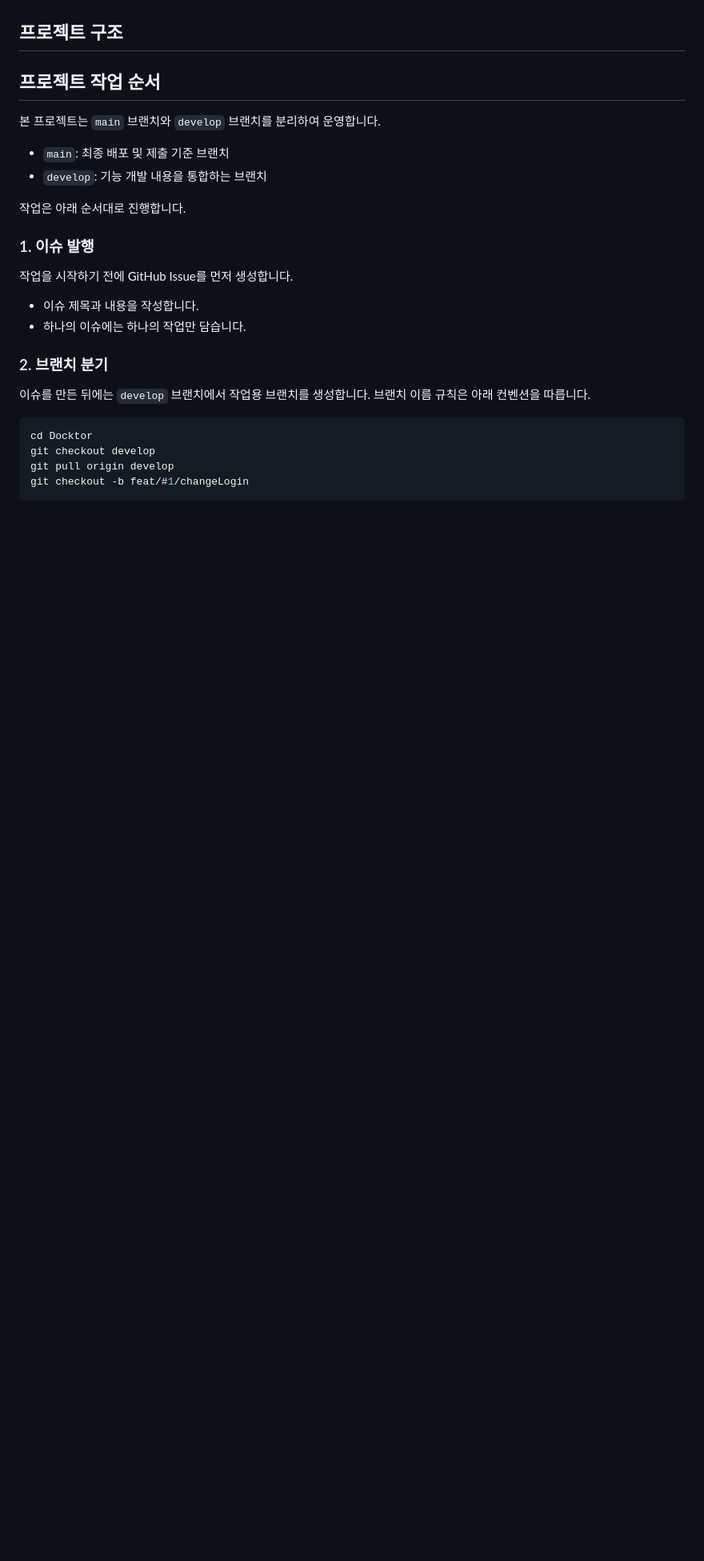
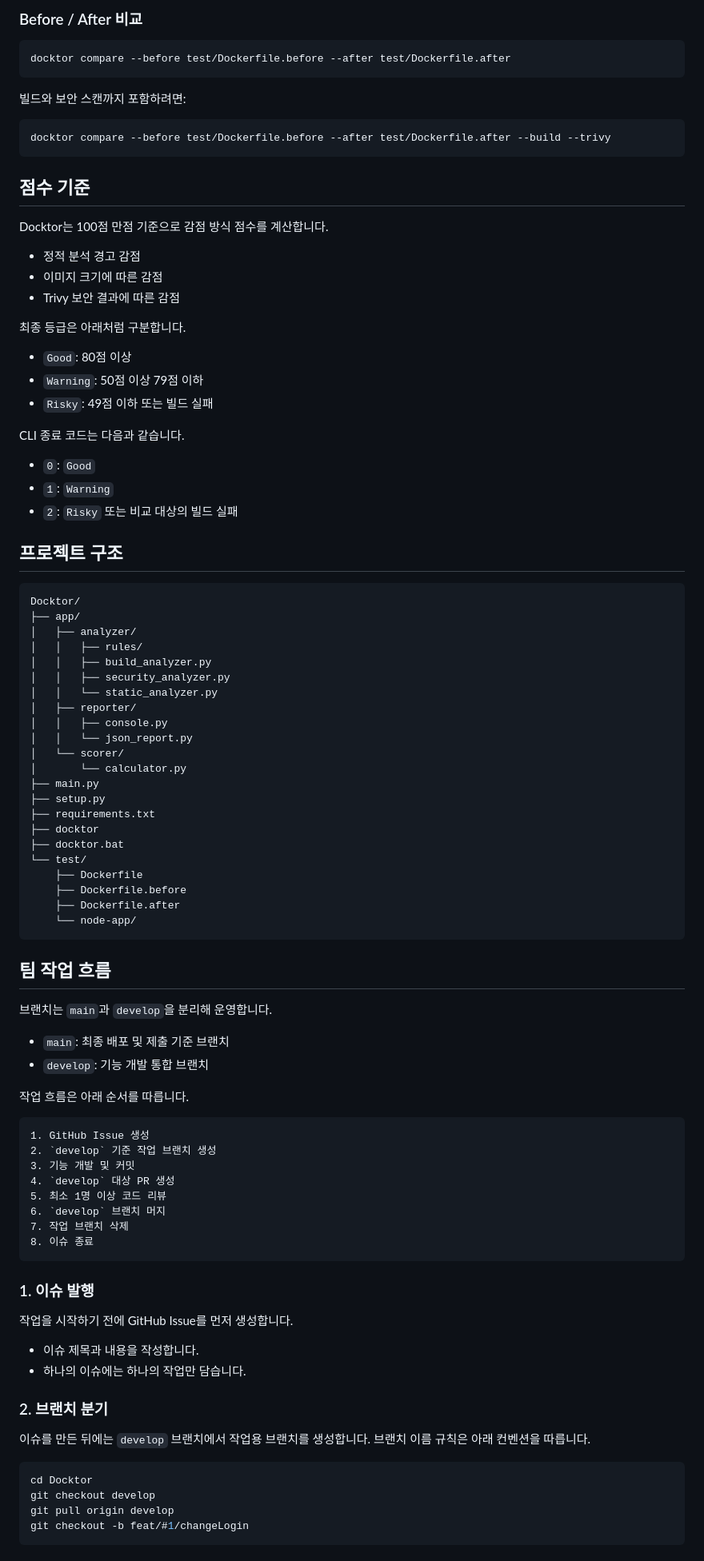
Before and after one commit to gpffh20/Docktor, a Markdown page: README.md, the part around one of its changes. Shown at 80% size. Rendered like a GitHub page; blank space fills up the shorter version.

Commit message:
docs: 현재까지의 기능 README에 반영

````diff
--- a/README.md
+++ b/README.md
@@ -78,15 +96,80 @@ Windows에서는 아래 둘 중 하나로 실행하는 것을 권장합니다.
+### Before / After 비교
+
+```bash
+docktor compare --before test/Dockerfile.before --after test/Dockerfile.after
+```
+
+빌드와 보안 스캔까지 포함하려면:
+
+```bash
+docktor compare --before test/Dockerfile.before --after test/Dockerfile.after --build --trivy
+```
+
+## 점수 기준
+
+Docktor는 100점 만점 기준으로 감점 방식 점수를 계산합니다.
+
+- 정적 분석 경고 감점
+- 이미지 크기에 따른 감점
+- Trivy 보안 결과에 따른 감점
+
+최종 등급은 아래처럼 구분합니다.
+
+- `Good`: 80점 이상
+- `Warning`: 50점 이상 79점 이하
+- `Risky`: 49점 이하 또는 빌드 실패
+
+CLI 종료 코드는 다음과 같습니다.
+
+- `0`: `Good`
+- `1`: `Warning`
+- `2`: `Risky` 또는 비교 대상의 빌드 실패
 
 ## 프로젝트 구조
 
+```text
+Docktor/
+├── app/
+│   ├── analyzer/
+│   │   ├── rules/
+│   │   ├── build_analyzer.py
+│   │   ├── security_analyzer.py
+│   │   └── static_analyzer.py
+│   ├── reporter/
+│   │   ├── console.py
+│   │   └── json_report.py
+│   └── scorer/
+│       └── calculator.py
+├── main.py
+├── setup.py
+├── requirements.txt
+├── docktor
+├── docktor.bat
+└── test/
+    ├── Dockerfile
+    ├── Dockerfile.before
+    ├── Dockerfile.after
+    └── node-app/
+```
 
-## 프로젝트 작업 순서
+## 팀 작업 흐름
 
-본 프로젝트는 `main` 브랜치와 `develop` 브랜치를 분리하여 운영합니다.
+브랜치는 `main`과 `develop`을 분리해 운영합니다.
 
 - `main`: 최종 배포 및 제출 기준 브랜치
-- `develop`: 기능 개발 내용을 통합하는 브랜치
+- `develop`: 기능 개발 통합 브랜치
 
-작업은 아래 순서대로 진행합니다.
+작업 흐름은 아래 순서를 따릅니다.
+```text
+1. GitHub Issue 생성
+2. `develop` 기준 작업 브랜치 생성
+3. 기능 개발 및 커밋
+4. `develop` 대상 PR 생성
+5. 최소 1명 이상 코드 리뷰
+6. `develop` 브랜치 머지
+7. 작업 브랜치 삭제
+8. 이슈 종료
+```
 
 ### 1. 이슈 발행
 
````
Also changed, not shown: other parts of README.md (+51 -45 lines).
